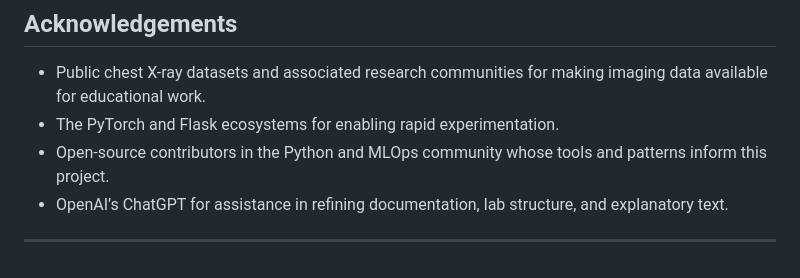
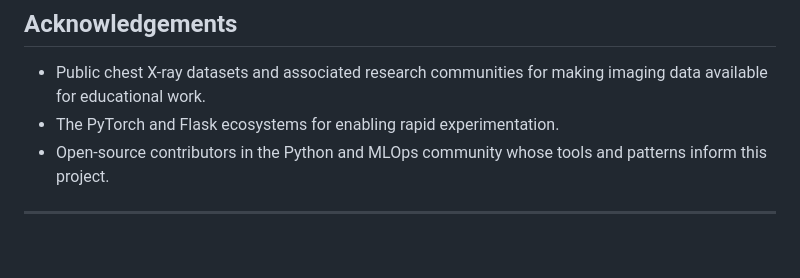
Before and after one commit to AAdewunmi/AI-Assisted-Pneumonia-Detection-Project, a Markdown page: README.md, the part around the change. Drawn GitHub-style.

```diff
--- a/README.md
+++ b/README.md
@@ -429,6 +429,5 @@ Potential future directions:
 * Public chest X-ray datasets and associated research communities for making imaging data available for educational work.
 * The PyTorch and Flask ecosystems for enabling rapid experimentation.
 * Open-source contributors in the Python and MLOps community whose tools and patterns inform this project.
-* OpenAI’s ChatGPT for assistance in refining documentation, lab structure, and explanatory text.
 
 ---
```
